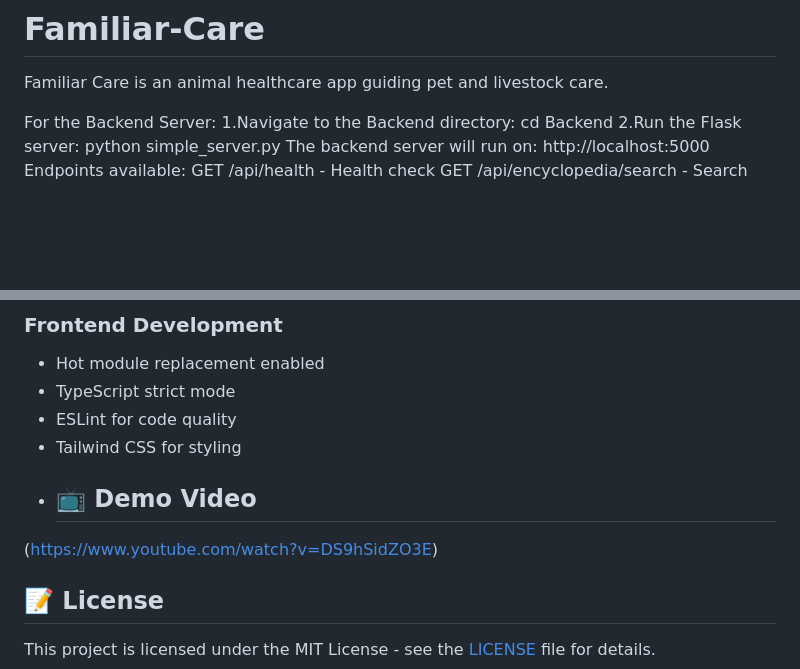
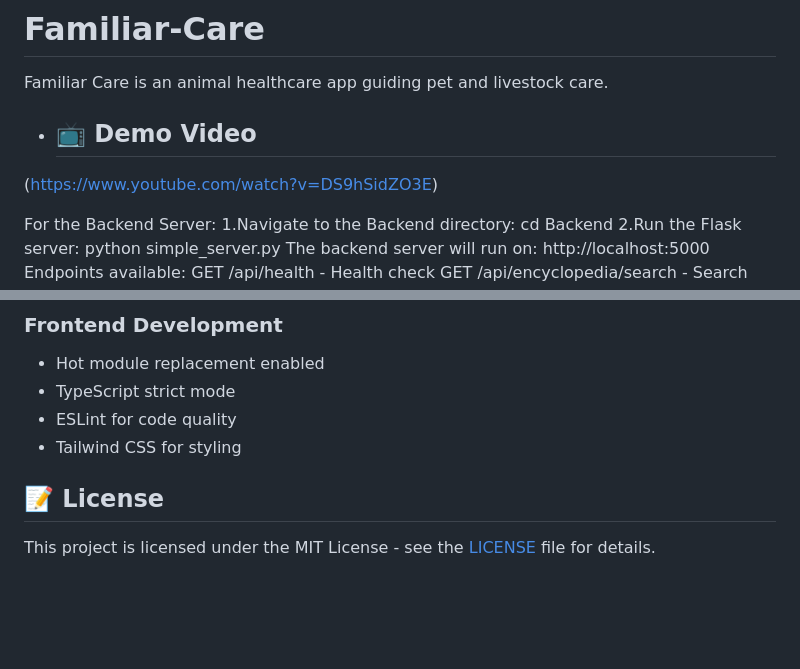
Before and after one commit to Roshani-97/Familiar-Care, a Markdown page: README.md, 2 parts joined by grey strips. Rendered like a GitHub page; blank space fills up the shorter version.

```diff
--- a/README.md
+++ b/README.md
@@ -1,5 +1,8 @@
 # Familiar-Care
 Familiar Care is an animal healthcare app guiding pet and livestock care.
+
+- ## 📺 Demo Video
+(https://www.youtube.com/watch?v=DS9hSidZO3E)
 
 For the Backend Server:
   1.Navigate to the Backend directory:
@@ -160,8 +163,6 @@ A comprehensive pet health management system that combines AI-powered chatbot as
 - TypeScript strict mode
 - ESLint for code quality
 - Tailwind CSS for styling
-- ## 📺 Demo Video
-(https://www.youtube.com/watch?v=DS9hSidZO3E)
 
 ## 📝 License
 
```
